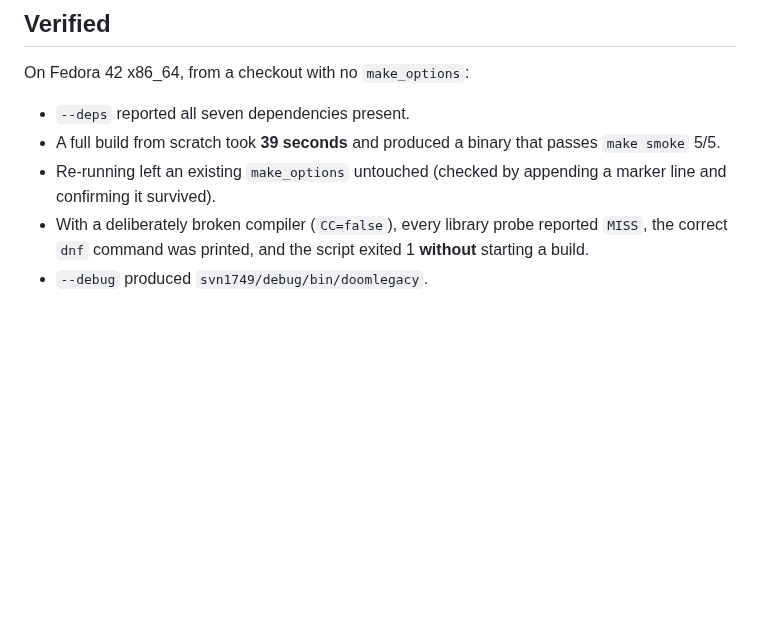
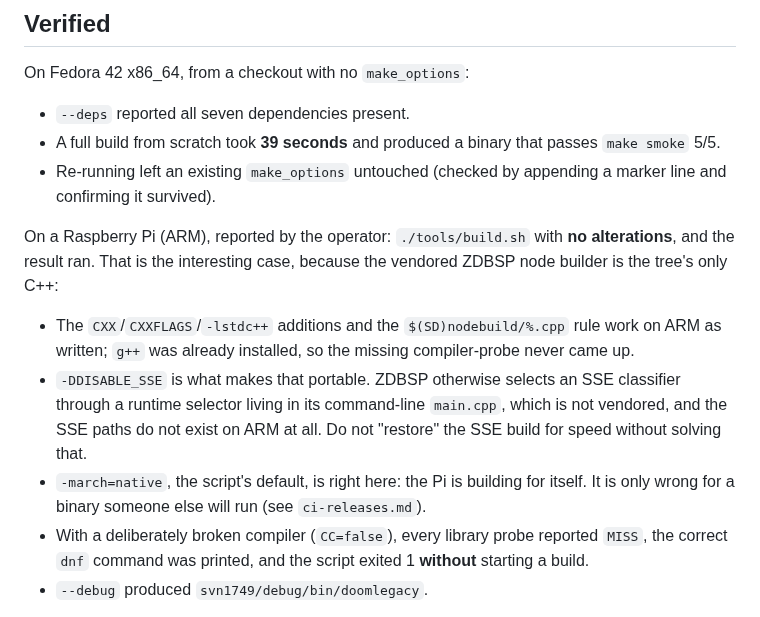
Before and after one commit to mridlen/DoomLegacyArcade, a Markdown page: docs/arcade/building.md, the part around the change. Rendered like a GitHub page; blank space fills up the shorter version.

Commit message:
docs: record that the Pi (ARM) builds with no alterations
The operator ran tools/build.sh on a Raspberry Pi unchanged and it
built and ran.  Worth recording because the vendored ZDBSP node builder
is the tree's only C++: the CXX/CXXFLAGS/-lstdc++ additions and the
nodebuild/%.cpp rule work on ARM as written, and -DDISABLE_SSE is what
makes that possible -- ZDBSP's SSE classifier is chosen by a selector
in its unvendored main.cpp and those paths do not exist on ARM.

Co-Authored-By: Claude Opus 5 <noreply@anthropic.com>
Claude-Session: https://claude.ai/code/session_018QTgJmfRLfSwjKx98Ge77E

```diff
--- a/docs/arcade/building.md
+++ b/docs/arcade/building.md
@@ -298,6 +298,18 @@ On Fedora 42 x86_64, from a checkout with no `make_options`:
 - A full build from scratch took **39 seconds** and produced a binary that passes `make smoke` 5/5.
 - Re-running left an existing `make_options` untouched (checked by appending a marker line and
   confirming it survived).
+
+On a Raspberry Pi (ARM), reported by the operator: `./tools/build.sh` with **no alterations**, and
+the result ran. That is the interesting case, because the vendored ZDBSP node builder is the tree's
+only C++:
+
+- The `CXX`/`CXXFLAGS`/`-lstdc++` additions and the `$(SD)nodebuild/%.cpp` rule work on ARM as
+  written; `g++` was already installed, so the missing compiler-probe never came up.
+- `-DDISABLE_SSE` is what makes that portable. ZDBSP otherwise selects an SSE classifier through a
+  runtime selector living in its command-line `main.cpp`, which is not vendored, and the SSE paths
+  do not exist on ARM at all. Do not "restore" the SSE build for speed without solving that.
+- `-march=native`, the script's default, is right here: the Pi is building for itself. It is only
+  wrong for a binary someone else will run (see `ci-releases.md`).
 - With a deliberately broken compiler (`CC=false`), every library probe reported `MISS`, the correct
   `dnf` command was printed, and the script exited 1 **without** starting a build.
 - `--debug` produced `svn1749/debug/bin/doomlegacy`.
```
